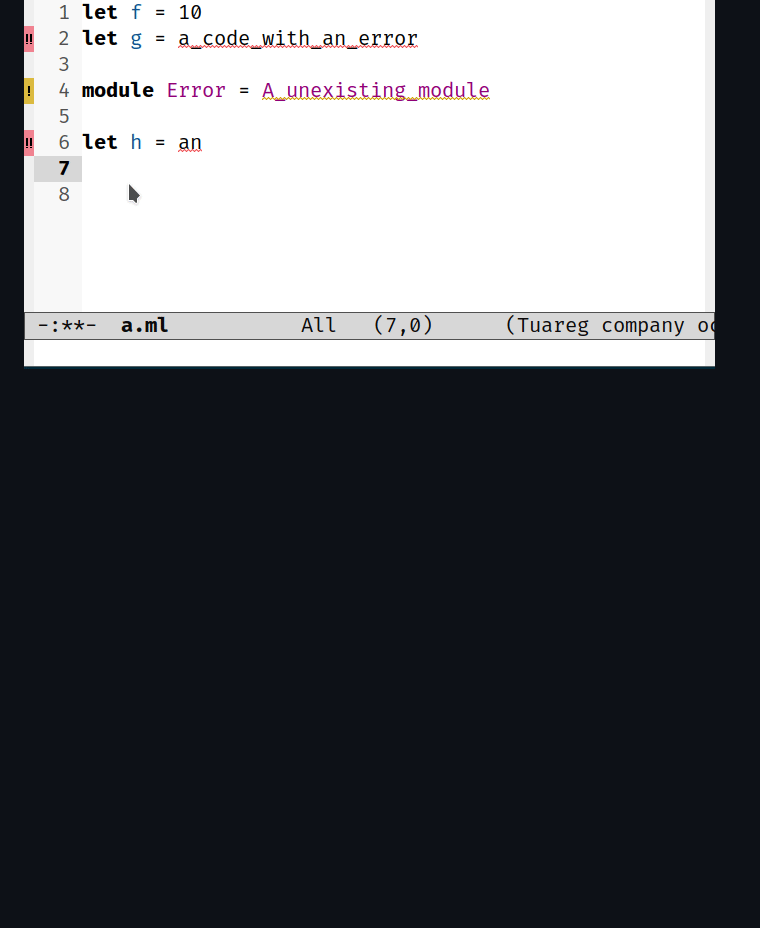
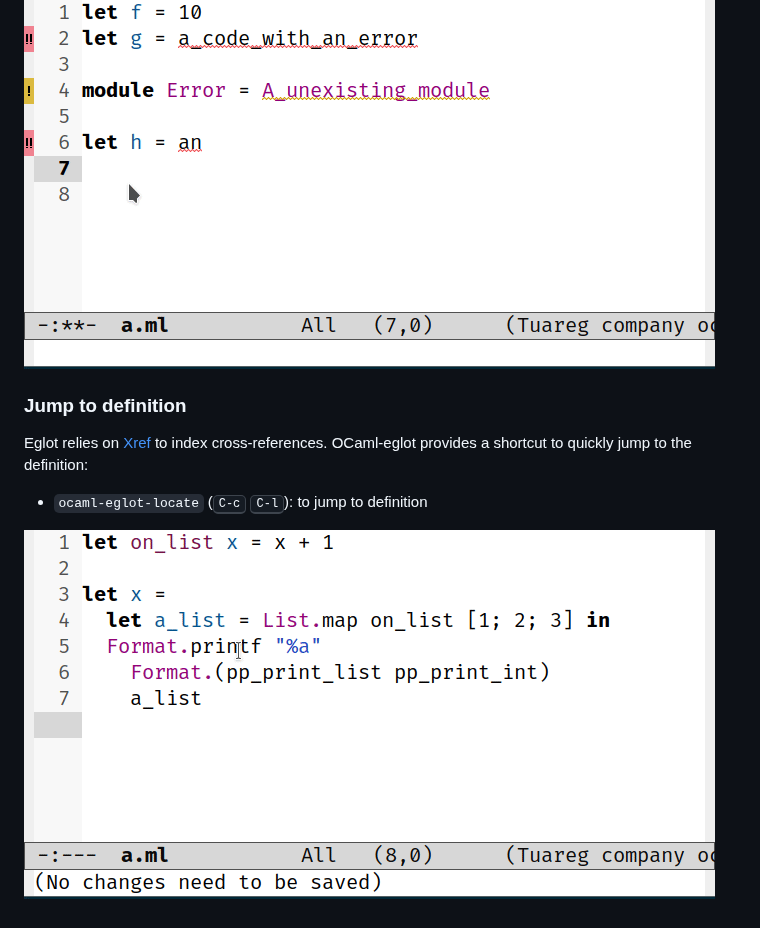
Before and after one commit to tarides/ocaml-eglot, a Markdown page: README.md, the part around one of its changes. Rendered like a GitHub page; pictures changed too: media/locate.gif (added); blank space fills up the shorter version.

Commit message:
Document Locate

```diff
--- a/README.md
+++ b/README.md
@@ -37,3 +37,15 @@ navigating through errors:
   the previous error
 
 ![Error navigation example](media/error-navigation.gif)
+
+### Jump to definition
+
+Eglot relies on
+[Xref](https://www.gnu.org/software/emacs/manual/html_node/emacs/Xref.html)
+to index cross-references. OCaml-eglot provides a shortcut to quickly
+jump to the definition:
+
+- `ocaml-eglot-locate` (<kbd>C-c</kbd> <kbd>C-l</kbd>): to jump to
+  definition
+
+![Jump to definition example](media/locate.gif)
```
Also changed, not shown: other parts of README.md (+2 -2 lines).
